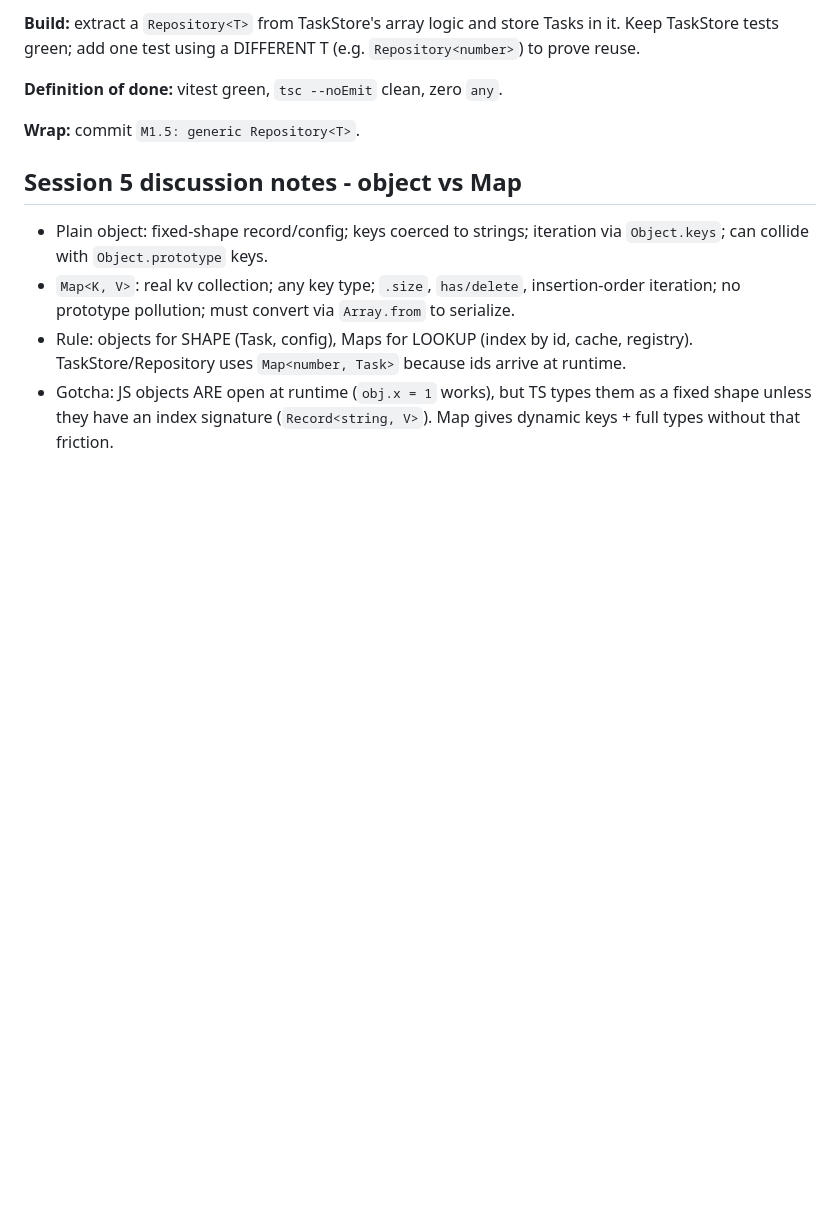
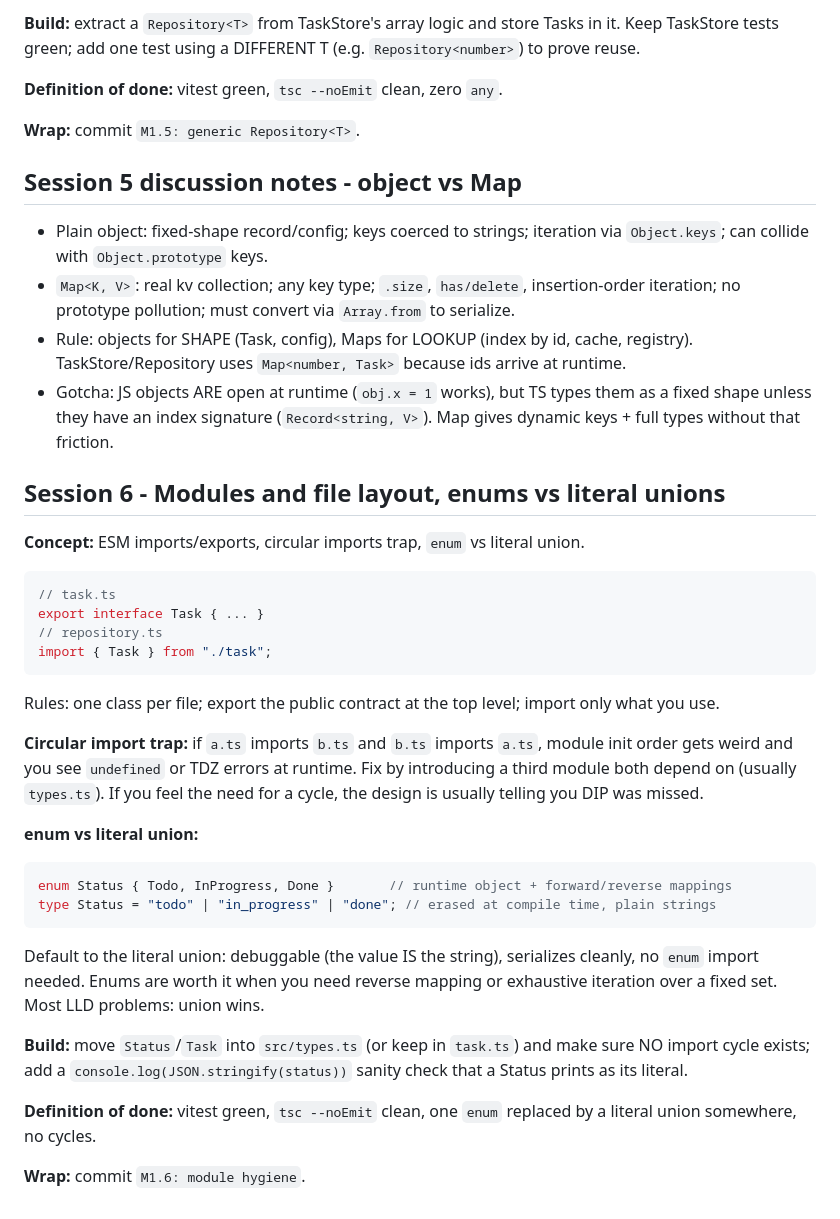
Before and after one commit to RKOQWER/interview-prep, a Markdown page: lld/notes/M1.md, the part around the change. Rendered like a GitHub page; blank space fills up the shorter version.

Commit message:
M1.6 notes

````diff
--- a/lld/notes/M1.md
+++ b/lld/notes/M1.md
@@ -273,3 +273,33 @@ function firstByStatus<T extends { status: Status }>(items: T[], s: Status): T |
 - `Map<K, V>`: real kv collection; any key type; `.size`, `has/delete`, insertion-order iteration; no prototype pollution; must convert via `Array.from` to serialize.
 - Rule: objects for SHAPE (Task, config), Maps for LOOKUP (index by id, cache, registry). TaskStore/Repository uses `Map<number, Task>` because ids arrive at runtime.
 - Gotcha: JS objects ARE open at runtime (`obj.x = 1` works), but TS types them as a fixed shape unless they have an index signature (`Record<string, V>`). Map gives dynamic keys + full types without that friction.
+
+## Session 6 - Modules and file layout, enums vs literal unions
+
+**Concept:** ESM imports/exports, circular imports trap, `enum` vs literal union.
+
+```ts
+// task.ts
+export interface Task { ... }
+// repository.ts
+import { Task } from "./task";
+```
+
+Rules: one class per file; export the public contract at the top level; import only what you use.
+
+**Circular import trap:** if `a.ts` imports `b.ts` and `b.ts` imports `a.ts`, module init order gets weird and you see `undefined` or TDZ errors at runtime. Fix by introducing a third module both depend on (usually `types.ts`). If you feel the need for a cycle, the design is usually telling you DIP was missed.
+
+**enum vs literal union:**
+
+```ts
+enum Status { Todo, InProgress, Done }       // runtime object + forward/reverse mappings
+type Status = "todo" | "in_progress" | "done"; // erased at compile time, plain strings
+```
+
+Default to the literal union: debuggable (the value IS the string), serializes cleanly, no `enum` import needed. Enums are worth it when you need reverse mapping or exhaustive iteration over a fixed set. Most LLD problems: union wins.
+
+**Build:** move `Status`/`Task` into `src/types.ts` (or keep in `task.ts`) and make sure NO import cycle exists; add a `console.log(JSON.stringify(status))` sanity check that a Status prints as its literal.
+
+**Definition of done:** vitest green, `tsc --noEmit` clean, one `enum` replaced by a literal union somewhere, no cycles.
+
+**Wrap:** commit `M1.6: module hygiene`.
````
